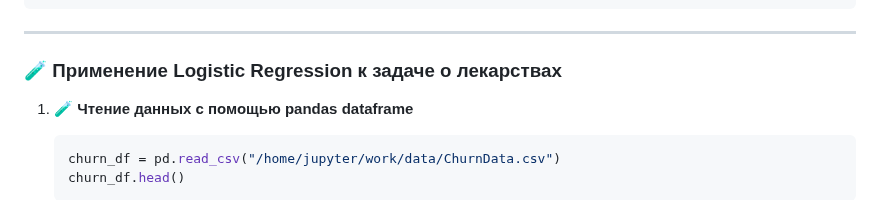
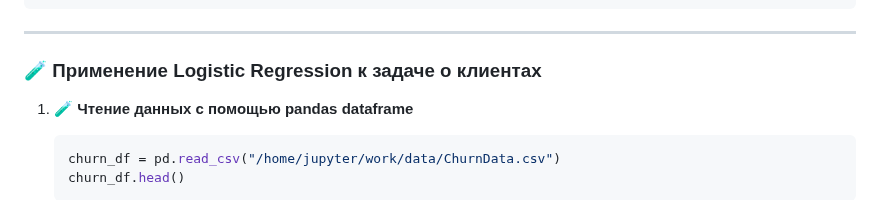
Before and after one commit to danil1online/Intellectual-Systems-and-Technologies-Practice, a Markdown page: docs/Pr_13.md, the part around the change. GitHub-like rendering.

````diff
--- a/docs/Pr_13.md
+++ b/docs/Pr_13.md
@@ -120,7 +120,7 @@ import matplotlib.pyplot as plt
 
 ---
 
-### 🧪 Применение Logistic Regression к задаче о лекарствах
+### 🧪 Применение Logistic Regression к задаче о клиентах
 
 1. 🧪 **Чтение данных с помощью pandas dataframe**
     ```python
````
